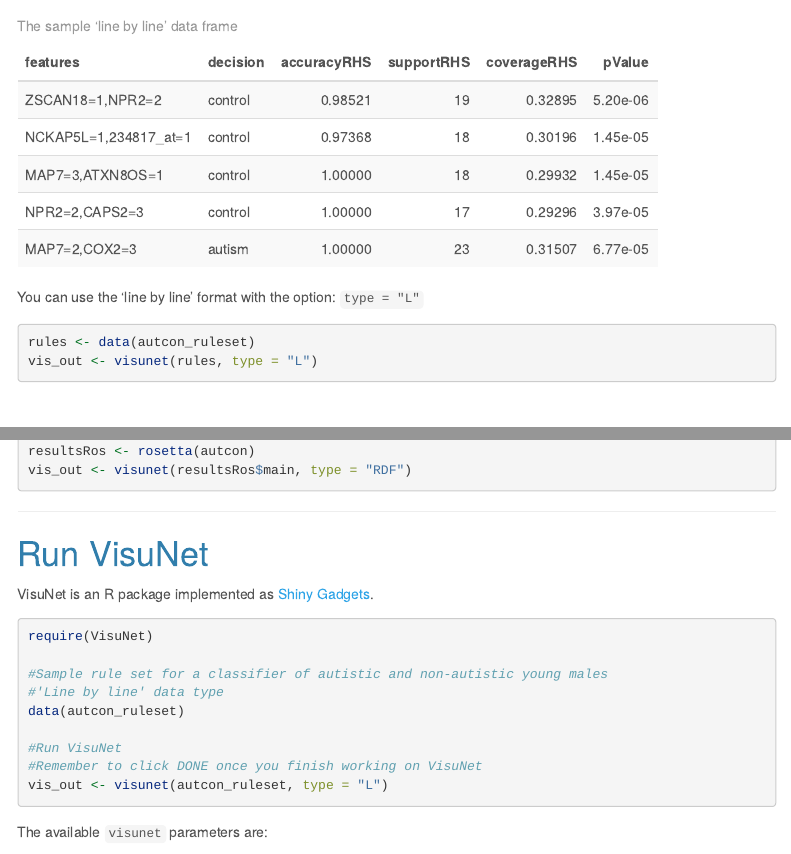
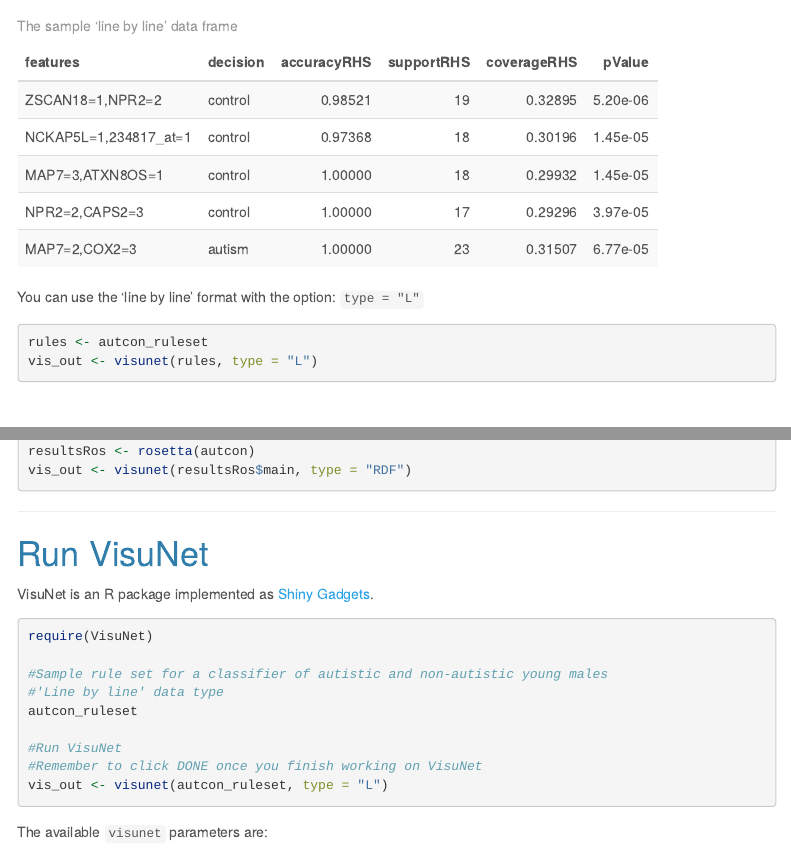
Before and after one commit to komorowskilab/VisuNet, an R Markdown document (docs/about.Rmd): the page in a window 1100 px wide, from 840 px down, and a second part further down, joined at a grey line. Rendered offline with R 4.5, knitr and Pandoc, with nearby package versions; some code elsewhere in the file could not run offline; a font, style sheet, LaTeX package, included part or bibliography that could not be used is replaced or left out; menus at the side of the page are left out; long lines of code are wrapped.

Commit message:
Update example

````diff
--- a/docs/about.Rmd
+++ b/docs/about.Rmd
@@ -59,7 +59,7 @@ You can use the 'line by line' format with the option:
 
 
 ```{r, echo = TRUE, fig.align='center', warning=FALSE, eval=FALSE}
-rules <- data(autcon_ruleset)
+rules <- autcon_ruleset
 vis_out <- visunet(rules, type = "L")
 ```
 <br>
@@ -87,7 +87,7 @@ require(VisuNet)
 
 #Sample rule set for a classifier of autistic and non-autistic young males
 #'Line by line' data type
-data(autcon_ruleset)
+autcon_ruleset
 
 #Run VisuNet
 #Remember to click DONE once you finish working on VisuNet
````
Also changed, not shown: 1 other file.
